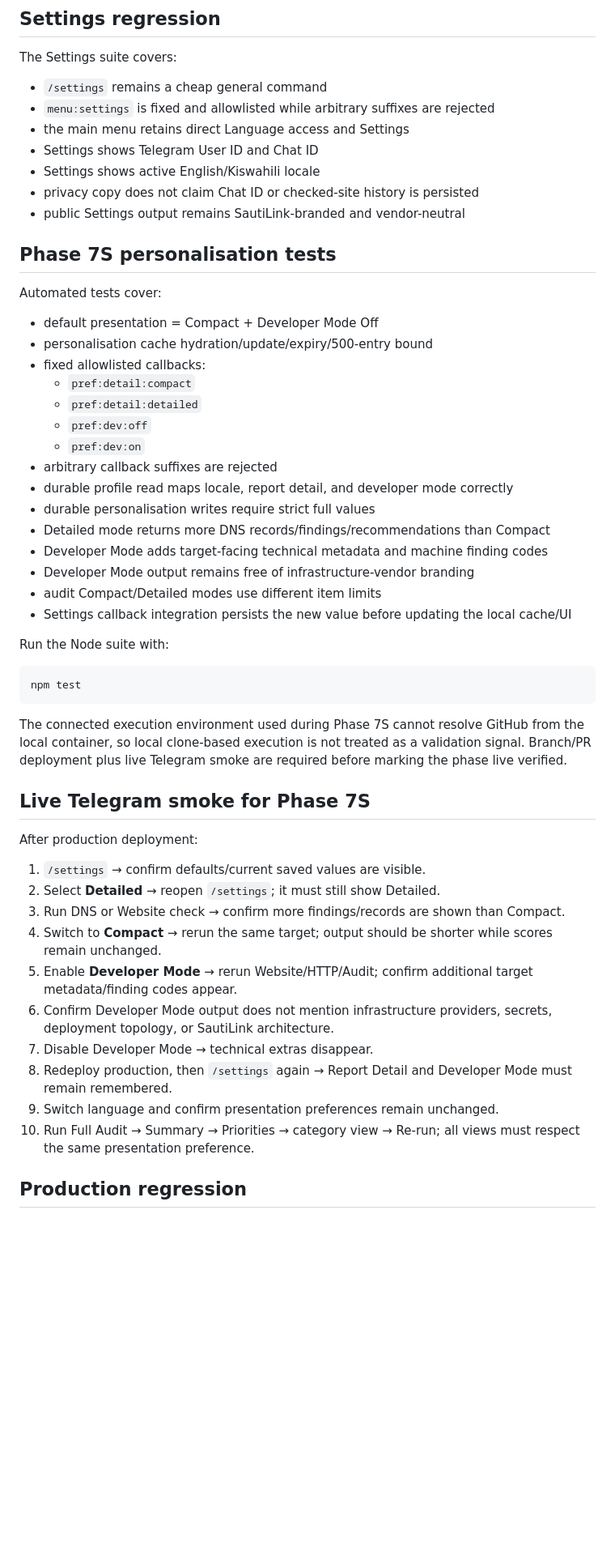
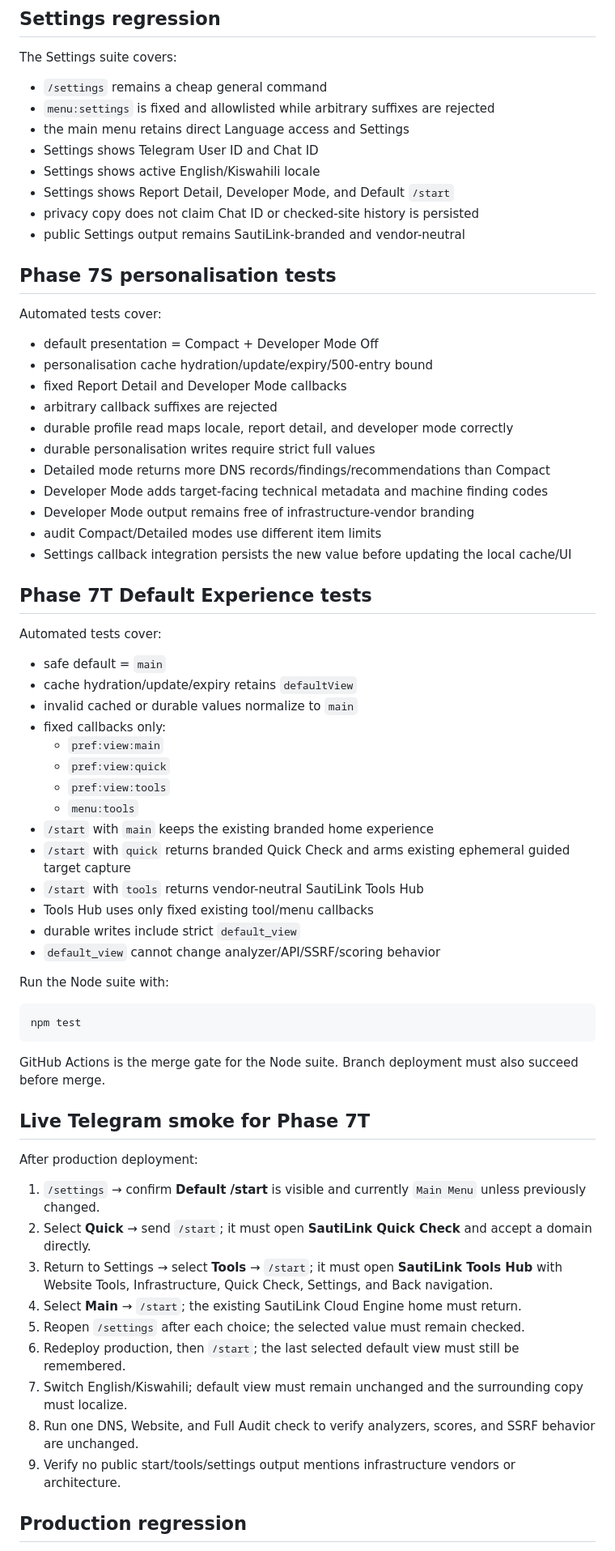
Before and after one commit to sautilink/sautilink-cloud-engine, a Markdown page: docs/TESTING.md, the part around one of its changes. Shown at 81% size. GitHub-like rendering; blank space fills up the shorter version.

Commit message:
Phase 7T: add default experience test plan

````diff
--- a/docs/TESTING.md
+++ b/docs/TESTING.md
@@ -43,6 +43,7 @@ The Settings suite covers:
 - the main menu retains direct Language access and Settings
 - Settings shows Telegram User ID and Chat ID
 - Settings shows active English/Kiswahili locale
+- Settings shows Report Detail, Developer Mode, and Default `/start`
 - privacy copy does not claim Chat ID or checked-site history is persisted
 - public Settings output remains SautiLink-branded and vendor-neutral
 
@@ -52,11 +53,7 @@ Automated tests cover:
 
 - default presentation = Compact + Developer Mode Off
 - personalisation cache hydration/update/expiry/500-entry bound
-- fixed allowlisted callbacks:
-  - `pref:detail:compact`
-  - `pref:detail:detailed`
-  - `pref:dev:off`
-  - `pref:dev:on`
+- fixed Report Detail and Developer Mode callbacks
 - arbitrary callback suffixes are rejected
 - durable profile read maps locale, report detail, and developer mode correctly
 - durable personalisation writes require strict full values
@@ -66,28 +63,46 @@ Automated tests cover:
 - audit Compact/Detailed modes use different item limits
 - Settings callback integration persists the new value before updating the local cache/UI
 
+## Phase 7T Default Experience tests
+
+Automated tests cover:
+
+- safe default = `main`
+- cache hydration/update/expiry retains `defaultView`
+- invalid cached or durable values normalize to `main`
+- fixed callbacks only:
+  - `pref:view:main`
+  - `pref:view:quick`
+  - `pref:view:tools`
+  - `menu:tools`
+- `/start` with `main` keeps the existing branded home experience
+- `/start` with `quick` returns branded Quick Check and arms existing ephemeral guided target capture
+- `/start` with `tools` returns vendor-neutral SautiLink Tools Hub
+- Tools Hub uses only fixed existing tool/menu callbacks
+- durable writes include strict `default_view`
+- `default_view` cannot change analyzer/API/SSRF/scoring behavior
+
 Run the Node suite with:
 
 ```bash
 npm test
 ```
 
-The connected execution environment used during Phase 7S cannot resolve GitHub from the local container, so local clone-based execution is not treated as a validation signal. Branch/PR deployment plus live Telegram smoke are required before marking the phase live verified.
+GitHub Actions is the merge gate for the Node suite. Branch deployment must also succeed before merge.
 
-## Live Telegram smoke for Phase 7S
+## Live Telegram smoke for Phase 7T
 
 After production deployment:
 
-1. `/settings` → confirm defaults/current saved values are visible.
-2. Select **Detailed** → reopen `/settings`; it must still show Detailed.
-3. Run DNS or Website check → confirm more findings/records are shown than Compact.
-4. Switch to **Compact** → rerun the same target; output should be shorter while scores remain unchanged.
-5. Enable **Developer Mode** → rerun Website/HTTP/Audit; confirm additional target metadata/finding codes appear.
-6. Confirm Developer Mode output does not mention infrastructure providers, secrets, deployment topology, or SautiLink architecture.
-7. Disable Developer Mode → technical extras disappear.
-8. Redeploy production, then `/settings` again → Report Detail and Developer Mode must remain remembered.
-9. Switch language and confirm presentation preferences remain unchanged.
-10. Run Full Audit → Summary → Priorities → category view → Re-run; all views must respect the same presentation preference.
+1. `/settings` → confirm **Default /start** is visible and currently `Main Menu` unless previously changed.
+2. Select **Quick** → send `/start`; it must open **SautiLink Quick Check** and accept a domain directly.
+3. Return to Settings → select **Tools** → `/start`; it must open **SautiLink Tools Hub** with Website Tools, Infrastructure, Quick Check, Settings, and Back navigation.
+4. Select **Main** → `/start`; the existing SautiLink Cloud Engine home must return.
+5. Reopen `/settings` after each choice; the selected value must remain checked.
+6. Redeploy production, then `/start`; the last selected default view must still be remembered.
+7. Switch English/Kiswahili; default view must remain unchanged and the surrounding copy must localize.
+8. Run one DNS, Website, and Full Audit check to verify analyzers, scores, and SSRF behavior are unchanged.
+9. Verify no public start/tools/settings output mentions infrastructure vendors or architecture.
 
 ## Production regression
 
````
Also changed, not shown: other parts of docs/TESTING.md (+1 -1 lines).
